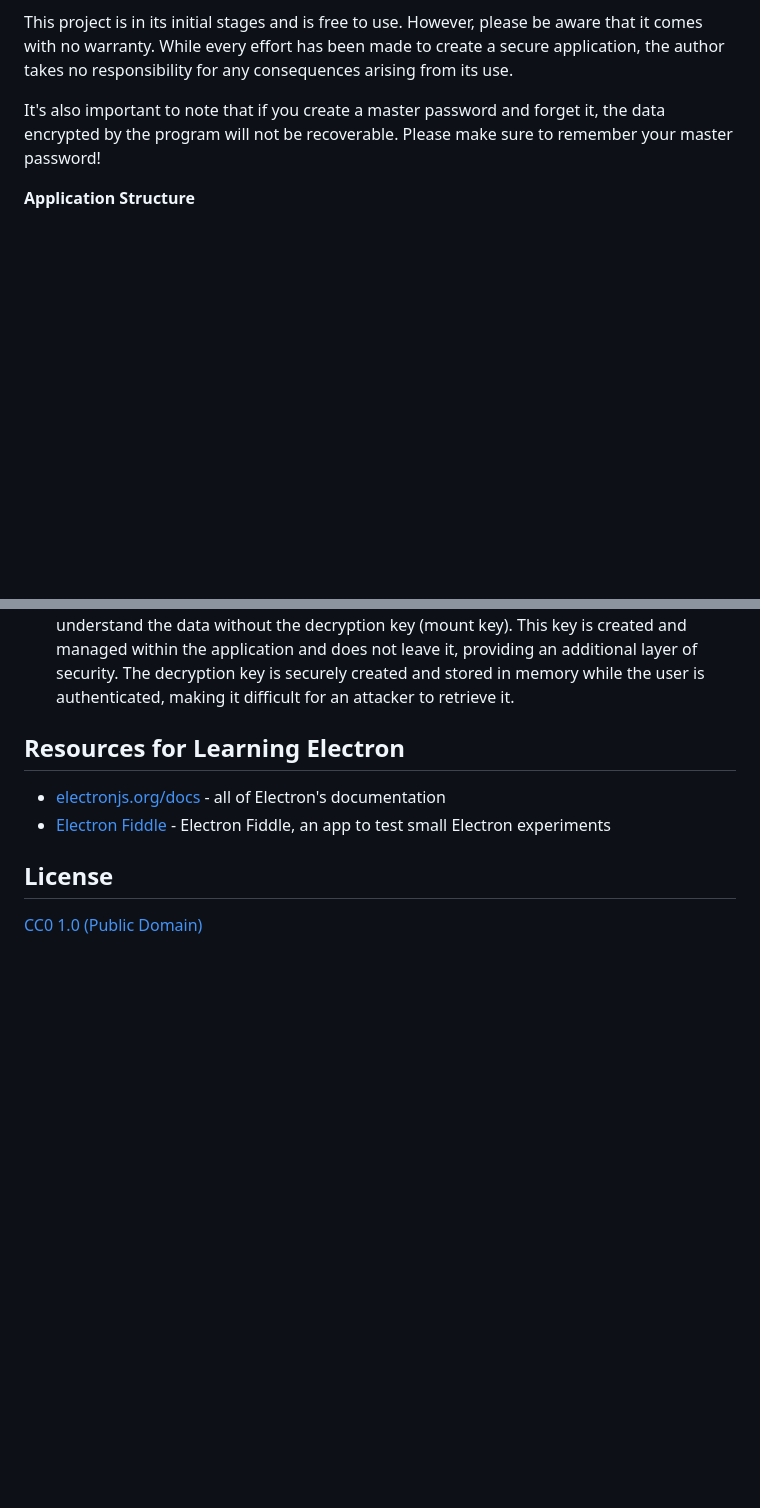
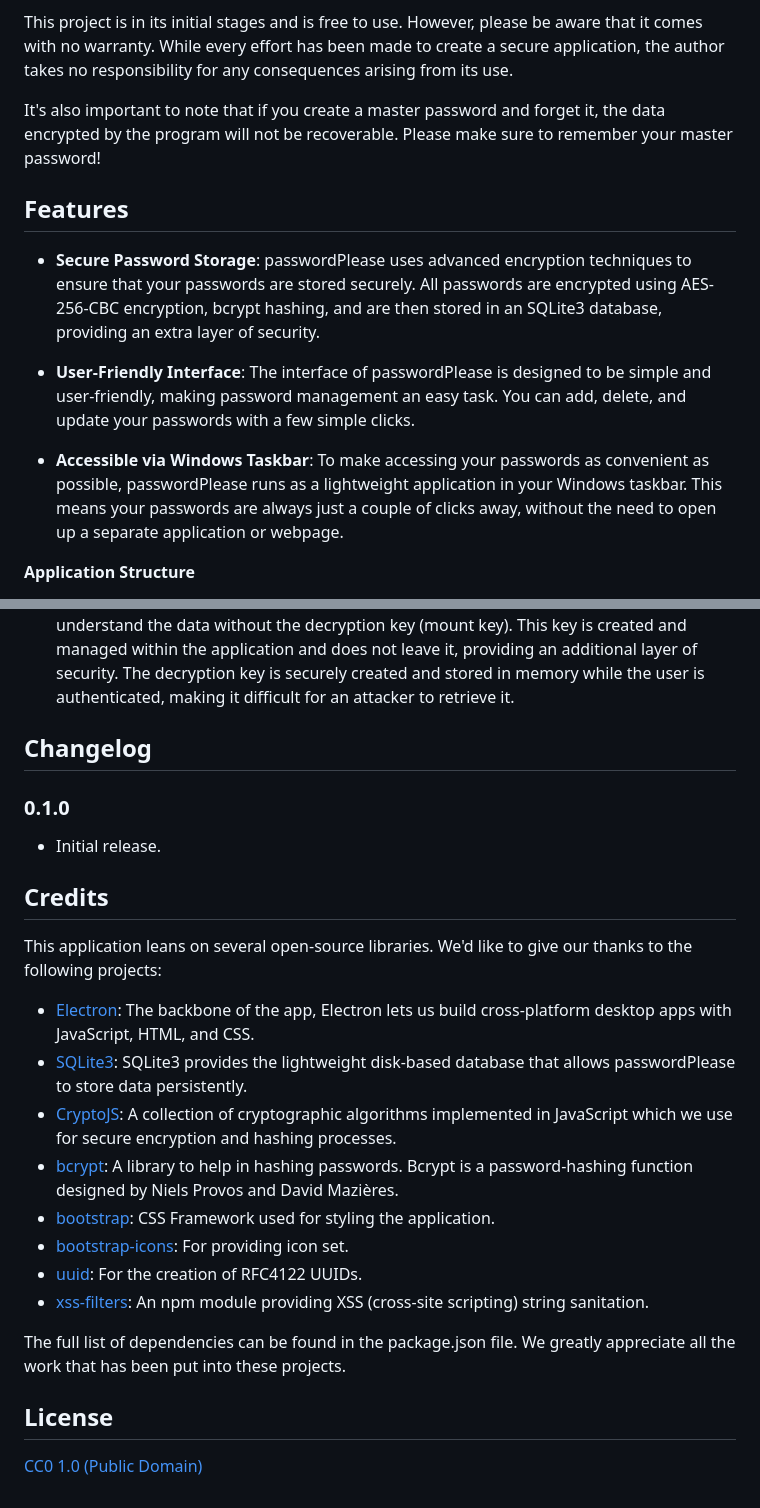
Before and after one commit to viniciusbuscacio/passwordplease, a Markdown page: README.md, 2 parts joined by grey strips. Drawn GitHub-style; blank space fills up the shorter version.

Commit message:
First working version

```diff
--- a/README.md
+++ b/README.md
@@ -11,6 +11,15 @@ More screenshots can be found [here](images/screenshots/).
 This project is in its initial stages and is free to use. However, please be aware that it comes with no warranty. While every effort has been made to create a secure application, the author takes no responsibility for any consequences arising from its use.
 
 It's also important to note that if you create a master password and forget it, the data encrypted by the program will not be recoverable. Please make sure to remember your master password!
+
+## Features
+
+- **Secure Password Storage**: passwordPlease uses advanced encryption techniques to ensure that your passwords are stored securely. All passwords are encrypted using AES-256-CBC encryption, bcrypt hashing, and are then stored in an SQLite3 database, providing an extra layer of security.
+
+- **User-Friendly Interface**: The interface of passwordPlease is designed to be simple and user-friendly, making password management an easy task. You can add, delete, and update your passwords with a few simple clicks.
+
+- **Accessible via Windows Taskbar**: To make accessing your passwords as convenient as possible, passwordPlease runs as a lightweight application in your Windows taskbar. This means your passwords are always just a couple of clicks away, without the need to open up a separate application or webpage.
+
 
 **Application Structure**
 
@@ -62,12 +71,28 @@ This application uses a combination of encryption algorithms to keep user data s
 
 
 
+## Changelog
+
+### 0.1.0
+
+- Initial release.
 
 
-## Resources for Learning Electron
 
-- [electronjs.org/docs](https://electronjs.org/docs) - all of Electron's documentation
-- [Electron Fiddle](https://electronjs.org/fiddle) - Electron Fiddle, an app to test small Electron experiments
+## Credits
+
+This application leans on several open-source libraries. We'd like to give our thanks to the following projects:
+
+- [Electron](https://electronjs.org/): The backbone of the app, Electron lets us build cross-platform desktop apps with JavaScript, HTML, and CSS.
+- [SQLite3](https://www.sqlite.org/index.html): SQLite3 provides the lightweight disk-based database that allows passwordPlease to store data persistently.
+- [CryptoJS](https://cryptojs.gitbook.io/docs/): A collection of cryptographic algorithms implemented in JavaScript which we use for secure encryption and hashing processes.
+- [bcrypt](https://www.npmjs.com/package/bcrypt): A library to help in hashing passwords. Bcrypt is a password-hashing function designed by Niels Provos and David Mazières.
+- [bootstrap](https://www.getbootstrap.com/): CSS Framework used for styling the application.
+- [bootstrap-icons](https://icons.getbootstrap.com/): For providing icon set.
+- [uuid](https://www.npmjs.com/package/uuid): For the creation of RFC4122 UUIDs.
+- [xss-filters](https://www.npmjs.com/package/xss-filters): An npm module providing XSS (cross-site scripting) string sanitation.
+
+The full list of dependencies can be found in the package.json file. We greatly appreciate all the work that has been put into these projects.
 
 
 ## License
```
